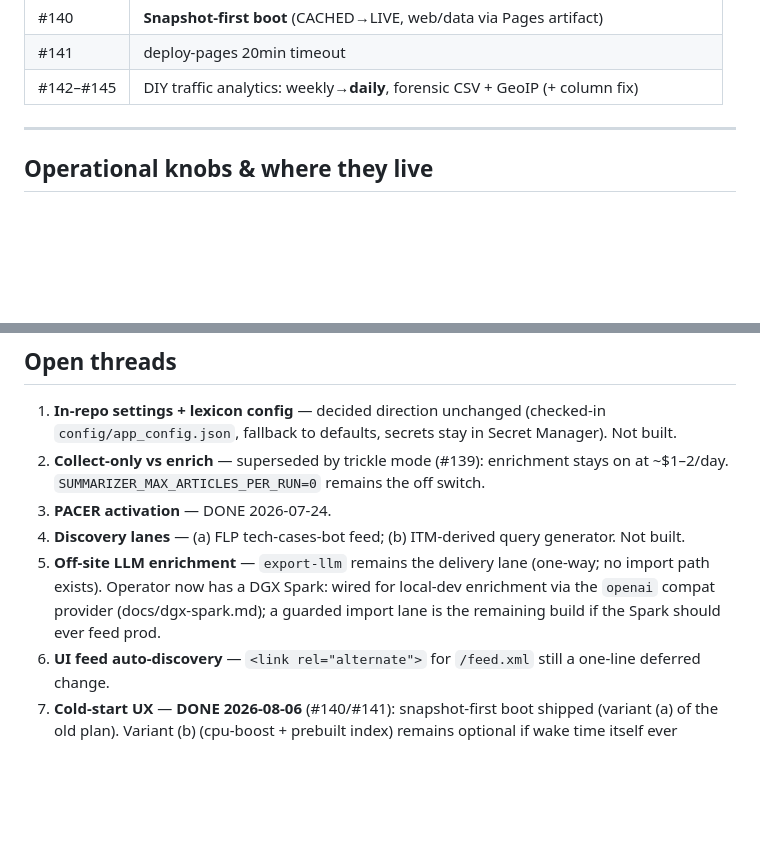
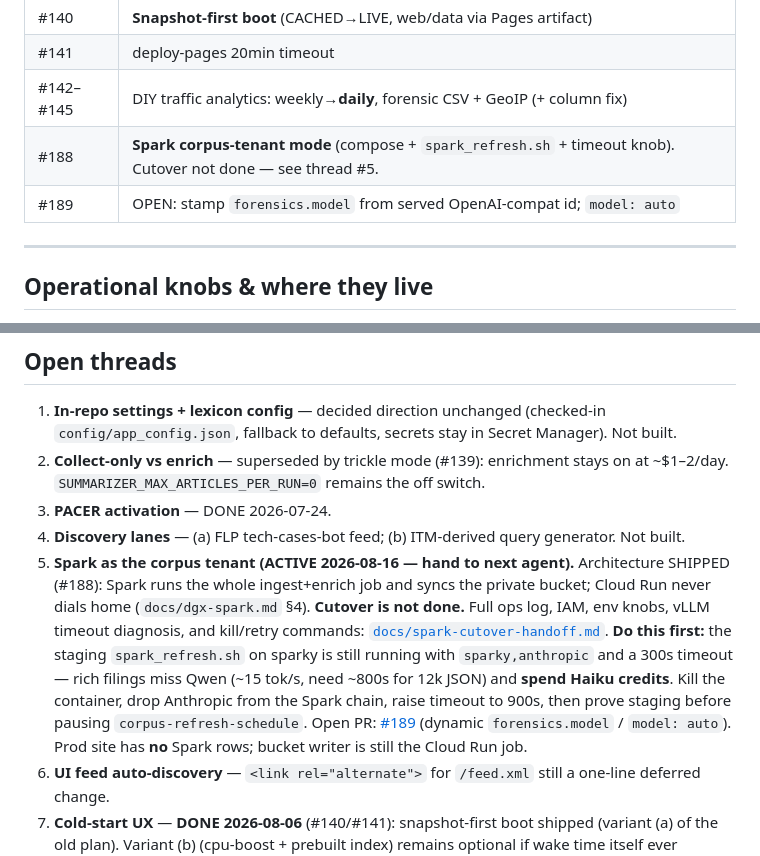
Before and after one commit to Scubber/insider-intel, a Markdown page: docs/HANDOFF.md, 2 parts joined by grey strips. Drawn GitHub-style; blank space fills up the shorter version.

```diff
--- a/docs/HANDOFF.md
+++ b/docs/HANDOFF.md
@@ -53,6 +53,8 @@ prod).
 | #140 | **Snapshot-first boot** (CACHED→LIVE, web/data via Pages artifact) |
 | #141 | deploy-pages 20min timeout |
 | #142–#145 | DIY traffic analytics: weekly→**daily**, forensic CSV + GeoIP (+ column fix) |
+| #188 | **Spark corpus-tenant mode** (compose + `spark_refresh.sh` + timeout knob). Cutover not done — see thread #5. |
+| #189 | OPEN: stamp `forensics.model` from served OpenAI-compat id; `model: auto` |
 
 ---
 
@@ -85,11 +87,20 @@ prod).
 3. **PACER activation** — DONE 2026-07-24.
 4. **Discovery lanes** — (a) FLP tech-cases-bot feed; (b) ITM-derived query
    generator. Not built.
-5. **Off-site LLM enrichment** — `export-llm` remains the delivery lane
-   (one-way; no import path exists). Operator now has a DGX Spark: wired
-   for local-dev enrichment via the `openai` compat provider
-   (docs/dgx-spark.md); a guarded import lane is the remaining build if the
-   Spark should ever feed prod.
+5. **Spark as the corpus tenant (ACTIVE 2026-08-16 — hand to next agent).**
+   Architecture SHIPPED (#188): Spark runs the whole ingest+enrich job and
+   syncs the private bucket; Cloud Run never dials home (`docs/dgx-spark.md`
+   §4). **Cutover is not done.** Full ops log, IAM, env knobs, vLLM timeout
+   diagnosis, and kill/retry commands:
+   [`docs/spark-cutover-handoff.md`](spark-cutover-handoff.md).
+   **Do this first:** the staging `spark_refresh.sh` on sparky is still
+   running with `sparky,anthropic` and a 300s timeout — rich filings miss
+   Qwen (~15 tok/s, need ~800s for 12k JSON) and **spend Haiku credits**.
+   Kill the container, drop Anthropic from the Spark chain, raise timeout
+   to 900s, then prove staging before pausing `corpus-refresh-schedule`.
+   Open PR: [#189](https://github.com/Scubber/insider-intel/pull/189)
+   (dynamic `forensics.model` / `model: auto`). Prod site has **no** Spark
+   rows; bucket writer is still the Cloud Run job.
 6. **UI feed auto-discovery** — `<link rel="alternate">` for `/feed.xml`
    still a one-line deferred change.
 7. **Cold-start UX** — **DONE 2026-08-06** (#140/#141): snapshot-first boot
```
Also changed, not shown: other parts of docs/HANDOFF.md (+1 -1 lines), docs/spark-cutover-handoff.md (added, +209 -0 lines).
